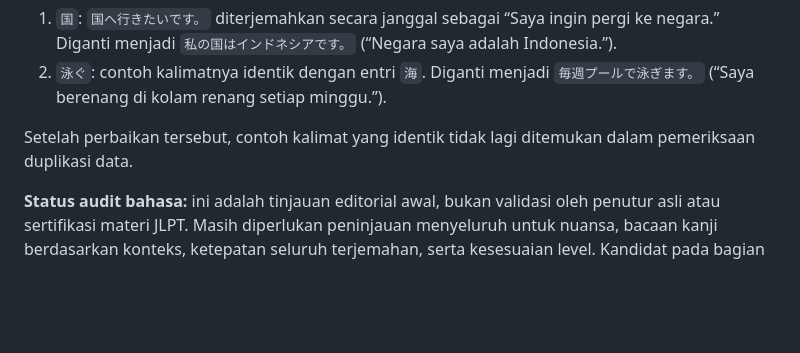
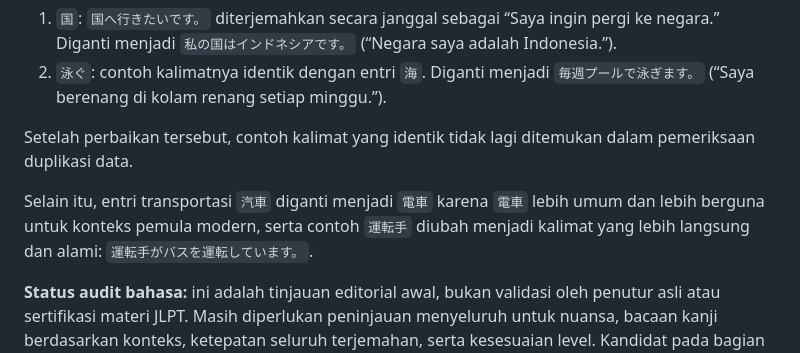
Before and after one commit to riyargb/Belajar-Pemrograman, a Markdown page: reports/audit-n5-vocabulary.md, the part around the change. Drawn GitHub-style; blank space fills up the shorter version.

Commit message:
Record additional N5 vocabulary language review fixes

```diff
--- a/reports/audit-n5-vocabulary.md
+++ b/reports/audit-n5-vocabulary.md
@@ -45,6 +45,9 @@ Dalam pemeriksaan lanjutan, ditemukan dan diperbaiki dua masalah pada contoh kal
 
 Setelah perbaikan tersebut, contoh kalimat yang identik tidak lagi ditemukan dalam pemeriksaan duplikasi data.
 
+Selain itu, entri transportasi `汽車` diganti menjadi `電車` karena `電車` lebih umum dan lebih berguna untuk konteks pemula modern, serta contoh `運転手` diubah menjadi kalimat yang lebih langsung dan alami: `運転手がバスを運転しています。`.
+
+
 **Status audit bahasa:** ini adalah tinjauan editorial awal, bukan validasi oleh penutur asli atau sertifikasi materi JLPT. Masih diperlukan peninjauan menyeluruh untuk nuansa, bacaan kanji berdasarkan konteks, ketepatan seluruh terjemahan, serta kesesuaian level. Kandidat pada bagian berikut diperlakukan sebagai kosakata tambahan untuk ditinjau, bukan otomatis salah atau harus dihapus.
 
 ## Kosakata yang perlu ditinjau untuk level JLPT
```
